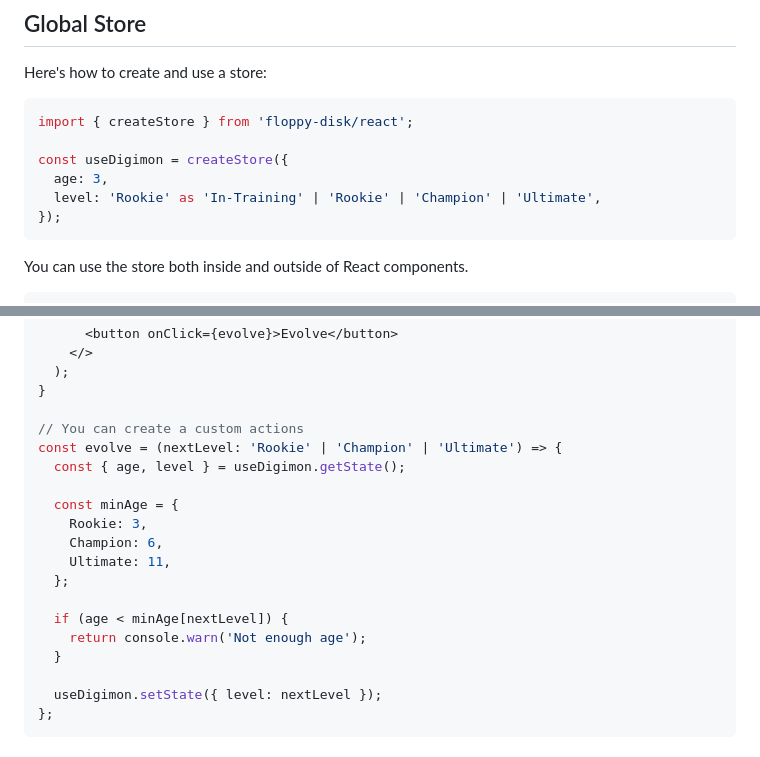
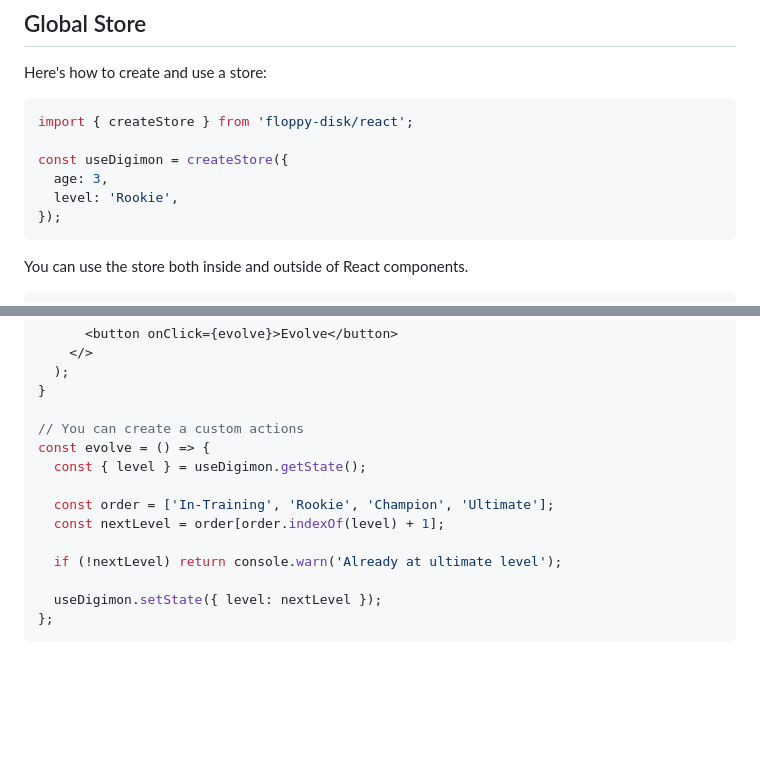
Before and after one commit to afiiif/floppy-disk, a Markdown page: README.md, 2 parts joined by grey strips. GitHub-like rendering; blank space fills up the shorter version.

Commit message:
docs: update README.md

````diff
--- a/README.md
+++ b/README.md
@@ -24,7 +24,7 @@ import { createStore } from 'floppy-disk/react';
 
 const useDigimon = createStore({
   age: 3,
-  level: 'Rookie' as 'In-Training' | 'Rookie' | 'Champion' | 'Ultimate',
+  level: 'Rookie',
 });
 ```
 
@@ -54,18 +54,13 @@ function Control() {
 }
 
 // You can create a custom actions
-const evolve = (nextLevel: 'Rookie' | 'Champion' | 'Ultimate') => {
-  const { age, level } = useDigimon.getState();
+const evolve = () => {
+  const { level } = useDigimon.getState();
 
-  const minAge = {
-    Rookie: 3,
-    Champion: 6,
-    Ultimate: 11,
-  };
+  const order = ['In-Training', 'Rookie', 'Champion', 'Ultimate'];
+  const nextLevel = order[order.indexOf(level) + 1];
 
-  if (age < minAge[nextLevel]) {
-    return console.warn('Not enough age');
-  }
+  if (!nextLevel) return console.warn('Already at ultimate level');
 
   useDigimon.setState({ level: nextLevel });
 };
````
Also changed, not shown: other parts of README.md (+1 -1 lines).
